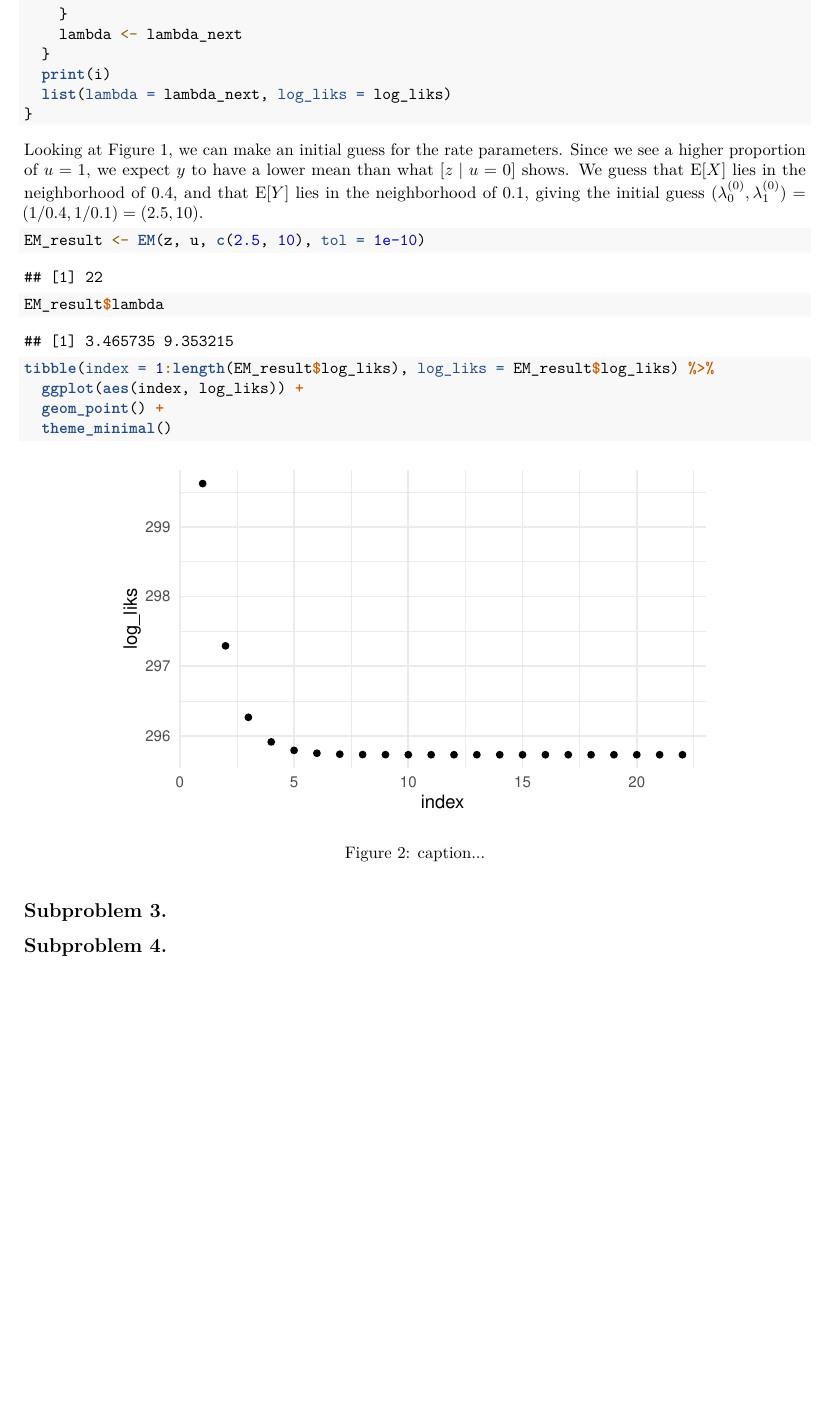
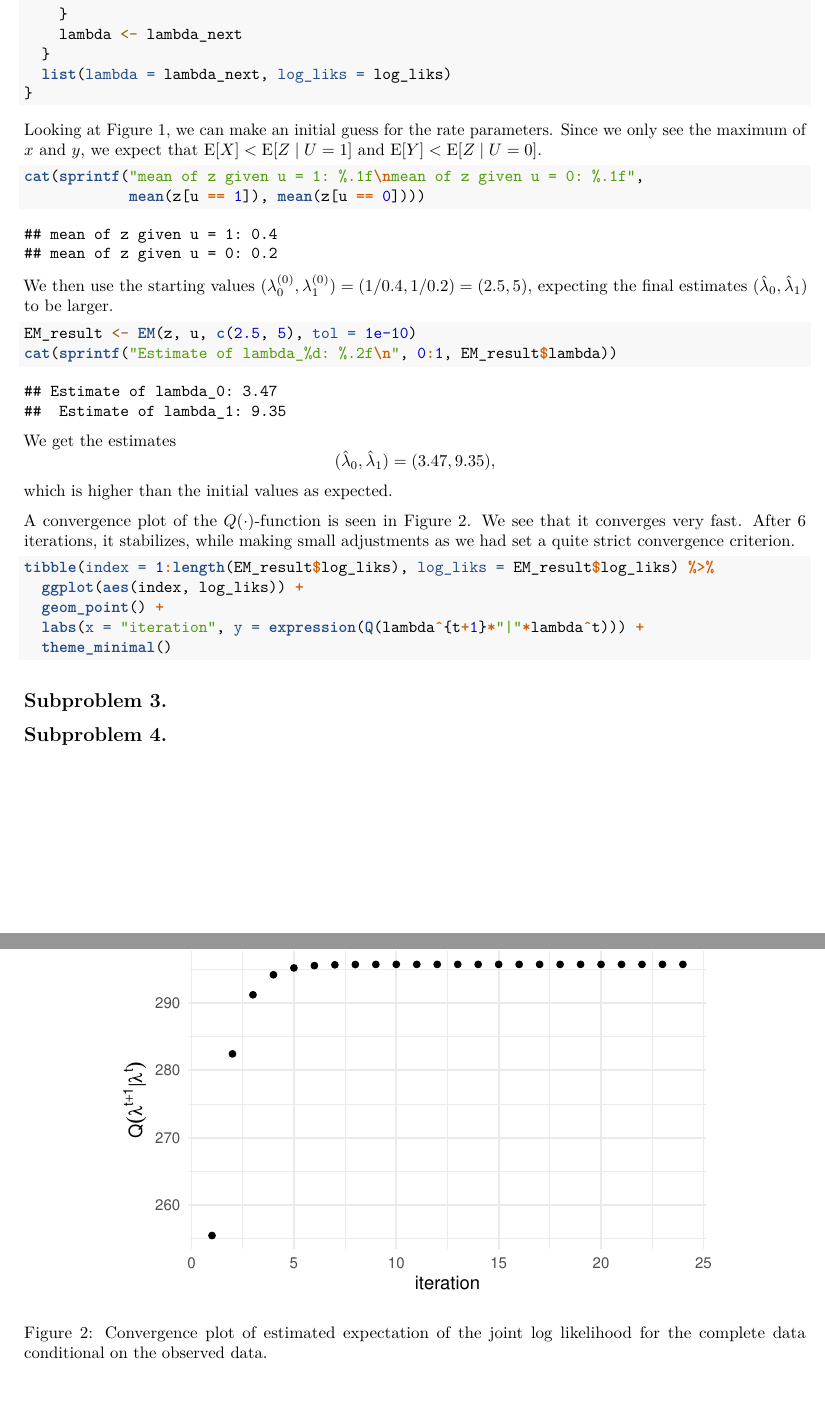
Before and after one commit to simadma/TMA4300-Exercises, an R Markdown document (Exercise 3/03_Exercise.Rmd): part of page 5 of 5 before the commit and two parts of pages 5 and 6 of 6 after it, the two joined at a grey line, cut so that both start at the same text, the shorter picture padded with empty space. Rendered offline with R 4.5, knitr and Pandoc, then LaTeX, with nearby package versions.

Commit message:
problem c2 finished, not proofread

````diff
--- a/Exercise 3/03_Exercise.Rmd
+++ b/Exercise 3/03_Exercise.Rmd
@@ -242,22 +246,38 @@ EM <- function(z, u, lambda, itermax = 100, tol = 1e-5) {
     }
     lambda <- lambda_next
   }
-  print(i)
   list(lambda = lambda_next, log_liks = log_liks)
 }
 ```
 Looking at Figure \ref{fig:em-observed}, we can make an initial guess for the rate parameters.
-Since we see a higher proportion of $u=1$, we expect $y$ to have a lower mean than what $[z\mid u=0]$ shows.
-We guess that $\E[X]$ lies in the neighborhood of 0.4, and that $\E[Y]$ lies in the neighborhood of 0.1, giving the initial guess $(\lambda_0^{(0)}, \lambda_1^{(0)}) = (1/0.4, 1/0.1) = (2.5, 10)$.
+Since we only see the maximum of $x$ and $y$, we expect that $\E[X] < \E[Z\mid U=1]$ and $\E[Y]< \E[Z\mid U=0]$.
 
+```{r mean-observed}
+cat(sprintf("mean of z given u = 1: %.1f\nmean of z given u = 0: %.1f",
+            mean(z[u == 1]), mean(z[u == 0])))
+```
+We then use the starting values $(\lambda_0^{(0)}, \lambda_1^{(0)}) = (1/0.4, 1/0.2) = (2.5, 5)$, expecting the final estimates $(\hat\lambda_0,\hat\lambda_1)$ to be larger.
 
-```{r em-convergence, fig.align='center', fig.width=5, fig.height=3, fig.cap="caption..."}
-EM_result <- EM(z, u, c(2.5, 10), tol = 1e-10)
-EM_result$lambda
+```{r}
+EM_result <- EM(z, u, c(2.5, 5), tol = 1e-10)
+cat(sprintf("Estimate of lambda_%d: %.2f\n", 0:1, EM_result$lambda))
+```
 
+We get the estimates
+$$
+ (\hat\lambda_0, \hat\lambda_1) = (3.47, 9.35),
+$$
+which is higher than the initial values as expected.
+
+A convergence plot of the $Q(\cdot)$-function is seen in Figure \ref{fig:em-convergence}.
+We see that it converges very fast.
+After 6 iterations, it stabilizes, while making small adjustments as we had set a quite strict convergence criterion.
+
+```{r em-convergence, fig.align='center', fig.width=5, fig.height=3, fig.cap="Convergence plot of estimated expectation of the joint log likelihood for the complete data conditional on the observed data."}
 tibble(index = 1:length(EM_result$log_liks), log_liks = EM_result$log_liks) %>%
   ggplot(aes(index, log_liks)) +
   geom_point() +
+  labs(x = "iteration", y = expression(Q(lambda^{t+1}*"|"*lambda^t))) +
   theme_minimal()
 ```
 
````
Also changed, not shown: Exercise 3/03_Exercise.Rmd (6 more changed lines).
